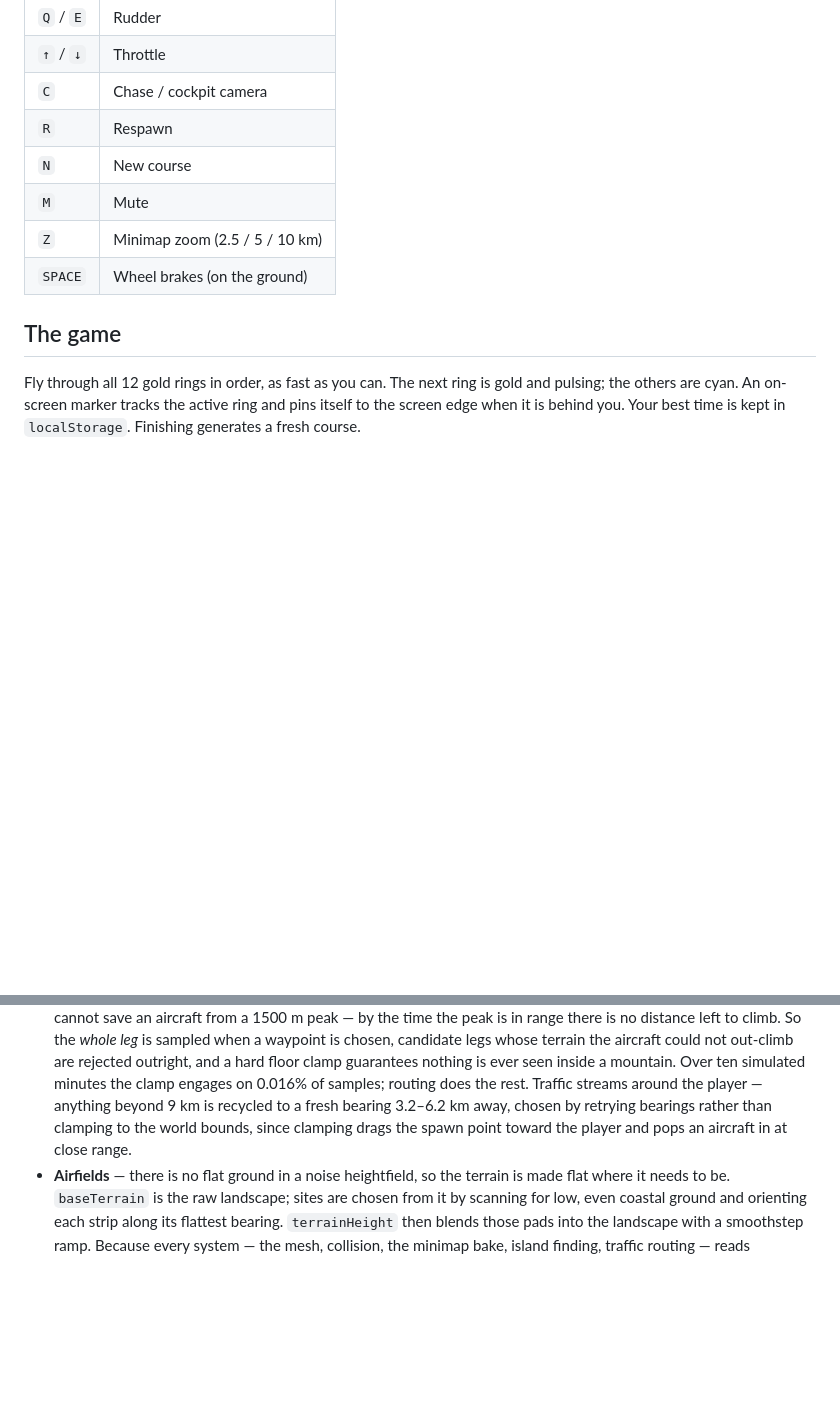
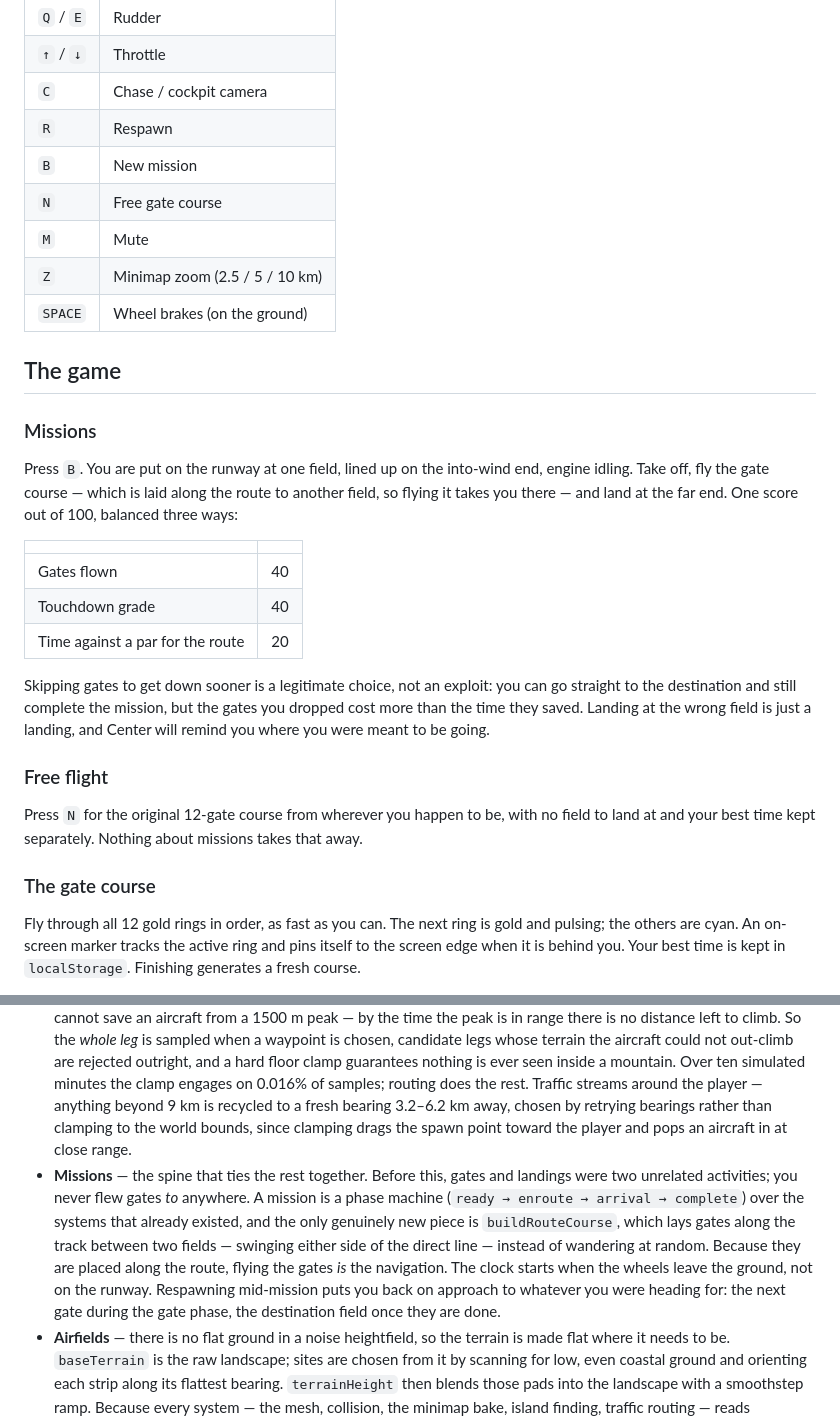
Before and after one commit to arjunemirchandani/skyward, a Markdown page: README.md, 2 parts joined by grey strips. GitHub-like rendering; blank space fills up the shorter version.

Commit message:
Document missions and the route-based gate course

```diff
--- a/README.md
+++ b/README.md
@@ -22,12 +22,31 @@ Then open http://localhost:8123.
 | `↑` / `↓` | Throttle |
 | `C` | Chase / cockpit camera |
 | `R` | Respawn |
-| `N` | New course |
+| `B` | New mission |
+| `N` | Free gate course |
 | `M` | Mute |
 | `Z` | Minimap zoom (2.5 / 5 / 10 km) |
 | `SPACE` | Wheel brakes (on the ground) |
 
 ## The game
+
+### Missions
+
+Press `B`. You are put on the runway at one field, lined up on the into-wind end, engine idling. Take off, fly the gate course — which is laid along the route to another field, so flying it takes you there — and land at the far end. One score out of 100, balanced three ways:
+
+| | |
+| --- | --- |
+| Gates flown | 40 |
+| Touchdown grade | 40 |
+| Time against a par for the route | 20 |
+
+Skipping gates to get down sooner is a legitimate choice, not an exploit: you can go straight to the destination and still complete the mission, but the gates you dropped cost more than the time they saved. Landing at the wrong field is just a landing, and Center will remind you where you were meant to be going.
+
+### Free flight
+
+Press `N` for the original 12-gate course from wherever you happen to be, with no field to land at and your best time kept separately. Nothing about missions takes that away.
+
+### The gate course
 
 Fly through all 12 gold rings in order, as fast as you can. The next ring is gold and pulsing; the others are cyan. An on-screen marker tracks the active ring and pins itself to the screen edge when it is behind you. Your best time is kept in `localStorage`. Finishing generates a fresh course.
 
@@ -52,6 +71,7 @@ They are all on the radio, and so are you — your callsign is `REDTAIL ONE`. Sk
 - **Ring detection** — each frame the previous and current positions are transformed into ring-local space; a sign change in local `z` plus a radial hit inside the torus radius counts as a pass. Frame-rate independent, no tunnelling.
 - **Minimap** — the whole world is baked once into a 320×320 offscreen canvas: land colours from the same palette as the 3D terrain, depth-shaded ocean, and a hillshade computed from central differences on the height grid (no extra noise sampling). Each frame the map blits a player-centred, north-up window out of that bake and overlays the ring course. `drawImage` clips a source rectangle that runs off the bake, so the destination rectangle is clipped to match — otherwise the map would smear near the world edge.
 - **Traffic** — each aircraft is one merged geometry (a single draw call) flown by a waypoint autopilot: limited turn rate, bank proportional to turn rate, pitch derived from climb rate. The interesting part is altitude. Short-range lookahead cannot save an aircraft from a 1500 m peak — by the time the peak is in range there is no distance left to climb. So the *whole leg* is sampled when a waypoint is chosen, candidate legs whose terrain the aircraft could not out-climb are rejected outright, and a hard floor clamp guarantees nothing is ever seen inside a mountain. Over ten simulated minutes the clamp engages on 0.016% of samples; routing does the rest. Traffic streams around the player — anything beyond 9 km is recycled to a fresh bearing 3.2–6.2 km away, chosen by retrying bearings rather than clamping to the world bounds, since clamping drags the spawn point toward the player and pops an aircraft in at close range.
+- **Missions** — the spine that ties the rest together. Before this, gates and landings were two unrelated activities; you never flew gates *to* anywhere. A mission is a phase machine (`ready → enroute → arrival → complete`) over the systems that already existed, and the only genuinely new piece is `buildRouteCourse`, which lays gates along the track between two fields — swinging either side of the direct line — instead of wandering at random. Because they are placed along the route, flying the gates *is* the navigation. The clock starts when the wheels leave the ground, not on the runway. Respawning mid-mission puts you back on approach to whatever you were heading for: the next gate during the gate phase, the destination field once they are done.
 - **Airfields** — there is no flat ground in a noise heightfield, so the terrain is made flat where it needs to be. `baseTerrain` is the raw landscape; sites are chosen from it by scanning for low, even coastal ground and orienting each strip along its flattest bearing. `terrainHeight` then blends those pads into the landscape with a smoothstep ramp. Because every system — the mesh, collision, the minimap bake, island finding, traffic routing — reads `terrainHeight`, levelling the ground in one function is enough to make the whole world agree; the strips measure dead flat and traffic still clears the terrain everywhere. Runway markings are painted into a canvas in runway-local units, with each designator placed at the threshold a pilot crosses when landing on it.
 - **Seeing the traffic** — "I never see anyone" turned out to be a visibility problem, not a count problem. Measured against the actual projection, aircraft sat 2.2–7.1 km away and rendered 1.2 to 3.8 pixels across; at 7 km an airframe covered **zero** visible pixels once antialiasing was done with it. Three changes fixed it: a larger fleet on a tighter respawn ring, respawns weighted toward the arc the player is flying into and toward their altitude band, and a distance glint — a point sprite per aircraft that fades in exactly as the mesh becomes sub-pixel and out again with the fog, all in a single draw call. Density is cheap: the whole frame, 46 aircraft included, costs 0.37 ms, and 250 aircraft measured 3.5% of a 60 fps budget. Draw calls barely move with fleet size, because off-screen aircraft are frustum-culled and liveries share materials.
 - **Conflict alerting** — a busy sky broke the traffic warning: on pure proximity it was lit 52% of the time, which is the same as not having it. A contact is now a threat only if it is close, within 200 m vertically, *and* the relative velocity says it is closing. That put the alert back to about 11% of flight time, where it means something again.
```
